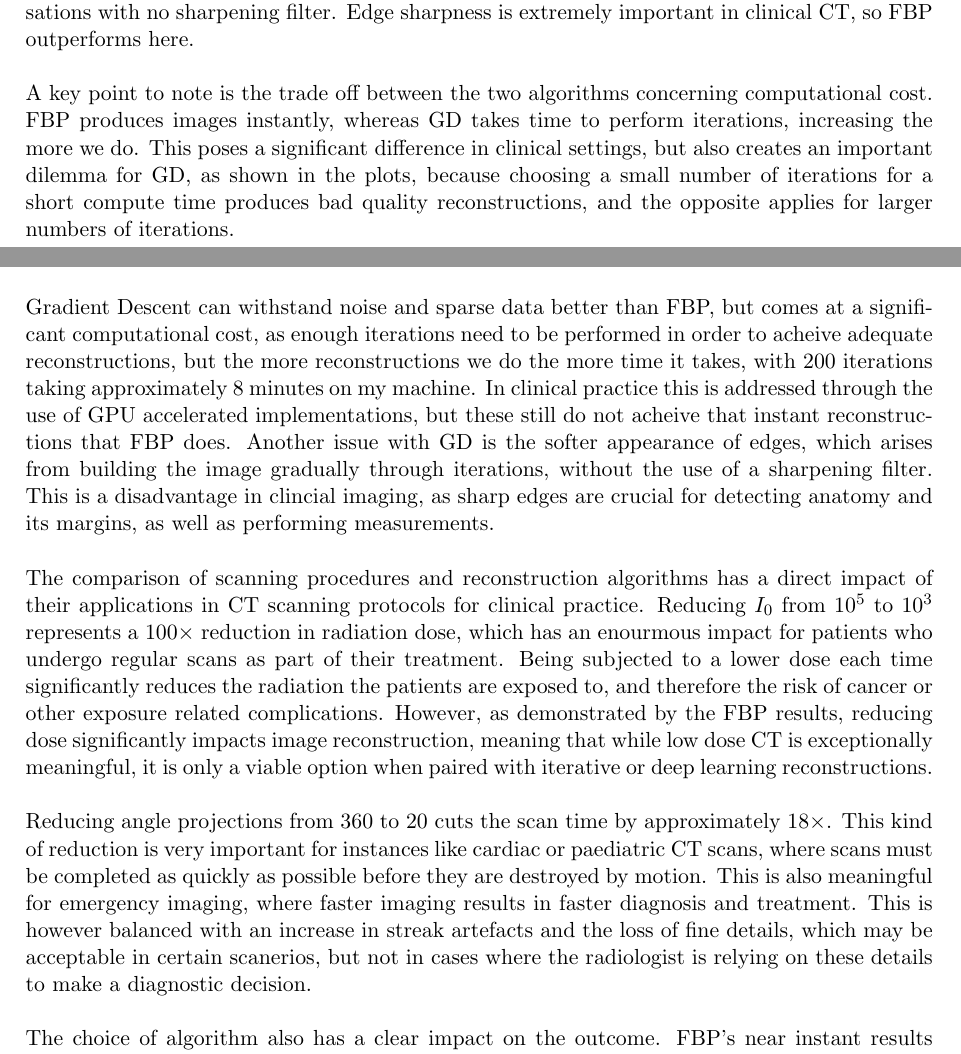
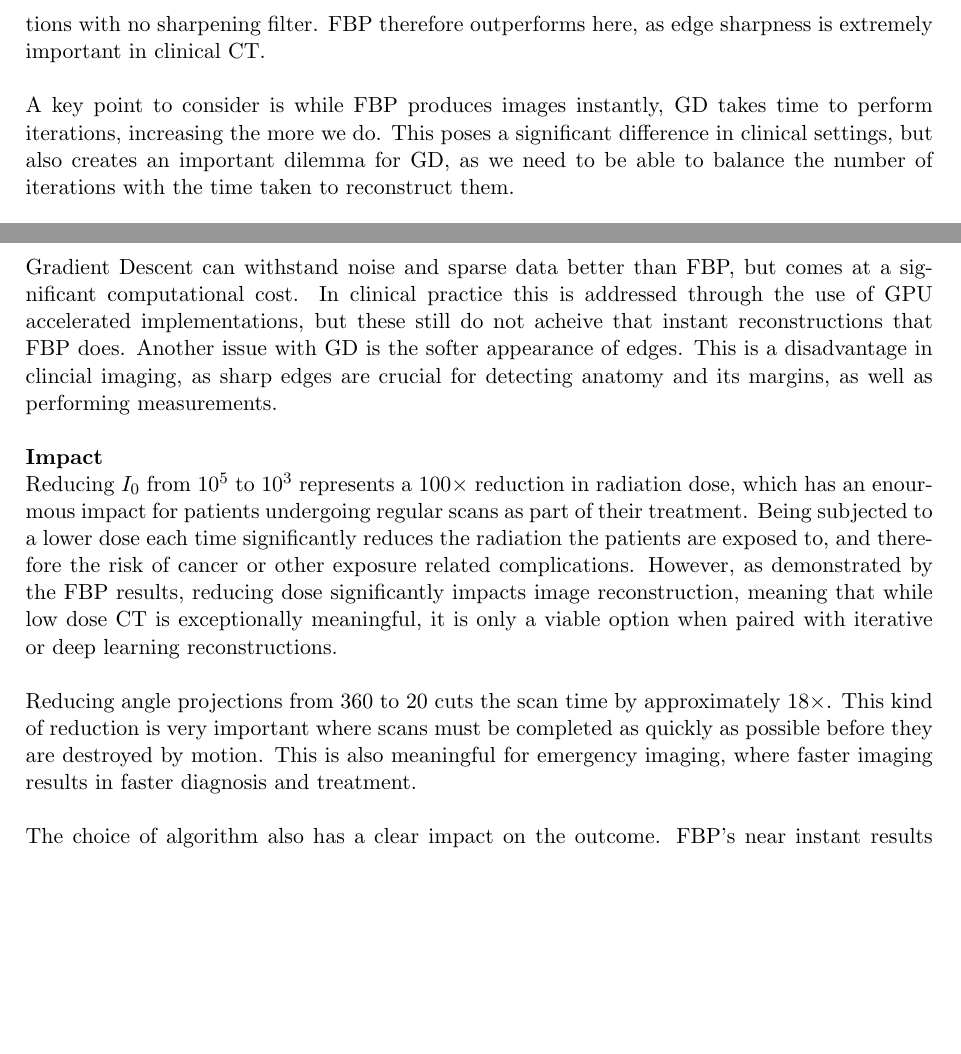
Before and after one commit to EmiliaZabrzanska/a2_coursework, a LaTeX document (report/report.tex): two parts of pages 5 and 8 of 24 before the commit and two parts of pages 5 and 7 of 23 after it, joined at a grey line, cut so that both start at the same text, the shorter picture padded with empty space. Compiled offline with pdfLaTeX.

Commit message:
edited report

```diff
--- a/report/report.tex
+++ b/report/report.tex
@@ -115,11 +115,8 @@ It also does better when angular coverage is sparse, handling undersampled data
+The reconstructions from GD are softer than FBP as the images are built up from zero initialisations with no sharpening filter.
+FBP therefore outperforms here, as edge sharpness is extremely important in clinical CT. \\
 
-\noindent The reconstructions from GD are softer than FBP as the images are built up from zero initialisations with no sharpening filter.
-Edge sharpness is extremely important in clinical CT, so FBP outperforms here. \\
-
-\noindent A key point to note is the trade off between the two algorithms concerning computational cost.
-FBP produces images instantly, whereas GD takes time to perform iterations, increasing the more we do.
-This poses a significant difference in clinical settings, but also creates an important dilemma for GD, as shown in the plots, because choosing a small number of iterations for a short compute time produces bad quality reconstructions, and the opposite applies for larger numbers of iterations. \\
-
+\noindent A key point to consider is while FBP produces images instantly, GD takes time to perform iterations, increasing the more we do.
+This poses a significant difference in clinical settings, but also creates an important dilemma for GD, as we need to be able to balance the number of iterations with the time taken to reconstruct them.
 \begin{figure}[H]
     \centering
     \includegraphics[width=0.9\textwidth]{figures/fig_1.1c_metrics.pdf}
@@ -138,2 +137 @@ This poses a significant difference in clinical settings, but also creates an im
 
-\noindent FBP produces instant results, along with sharp and high quality images at standard doses with enough angles. In clinical practice this means that reconstructions are available straight away, and show all boundaries and edges clearly. This is vital in emergency situations where clinicians are unable to wait for scans and need them to be ready straight away. The disadvantage of FBP is that results are extremely sensitive to dose reduction, so are unstable for low dose CT. \\
@@ -140,2 +141 @@ This poses a significant difference in clinical settings, but also creates an im
 
-\noindent Gradient Descent can withstand noise and sparse data better than FBP, but comes at a significant computational cost, as enough iterations need to be performed in order to acheive adequate reconstructions, but the more reconstructions we do the more time it takes, with 200 iterations taking approximately 8 minutes on my machine. In clinical practice this is addressed through the use of GPU accelerated implementations, but these still do not acheive that instant reconstructions that FBP does. Another issue with GD is the softer appearance of edges, which arises from building the image gradually through iterations, without the use of a sharpening filter. This is a disadvantage in clincial imaging, as sharp edges are crucial for detecting anatomy and its margins, as well as performing measurements. \\
@@ -142,9 +146,20 @@ This poses a significant difference in clinical settings, but also creates an im
 
-\noindent The comparison of scanning procedures and reconstruction algorithms has a direct impact of their applications in CT scanning protocols for clinical practice. Reducing $I_0$ from $10^5$ to $10^3$ represents a $100\times$ reduction in radiation dose, which has an enourmous impact for patients who undergo regular scans as part of their treatment. Being subjected to a lower dose each time significantly reduces the radiation the patients are exposed to, and therefore the risk of cancer or other exposure related complications. However, as demonstrated by the FBP results, reducing dose significantly impacts image reconstruction, meaning that while low dose CT is exceptionally meaningful, it is only a viable option when paired with iterative or deep learning reconstructions. \\
+\noindent Gradient Descent can withstand noise and sparse data better than FBP, but comes at a significant computational cost.
+In clinical practice this is addressed through the use of GPU accelerated implementations, but these still do not acheive that instant reconstructions that FBP does.
+Another issue with GD is the softer appearance of edges. This is a disadvantage in clincial imaging, as sharp edges are crucial for detecting anatomy and its margins, as well as performing measurements. \\
 
-\noindent Reducing angle projections from 360 to 20 cuts the scan time by approximately $18\times$. This kind of reduction is very important for instances like cardiac or paediatric CT scans, where scans must be completed as quickly as possible before they are destroyed by motion. This is also meaningful for emergency imaging, where faster imaging results in faster diagnosis and treatment. This is however balanced with an increase in streak artefacts and the loss of fine details, which may be acceptable in certain scanerios, but not in cases where the radiologist is relying on these details to make a diagnostic decision. \\
+\noindent \textbf{Impact}
 
-\noindent The choice of algorithm also has a clear impact on the outcome. FBP's near instant results are critical in time sensitive settings like emergency medicine, but suffer when dose is reduced, whereas GD produces better quality images at reduced doses, but requires significantly more computation and time, which is ideal when low dose is necessary, but the results aren't needed urgently.\\
+\noindent Reducing $I_0$ from $10^5$ to $10^3$ represents a $100\times$ reduction in radiation dose, which has an enourmous impact for patients undergoing regular scans as part of their treatment.
+Being subjected to a lower dose each time significantly reduces the radiation the patients are exposed to, and therefore the risk of cancer or other exposure related complications.
+However, as demonstrated by the FBP results, reducing dose significantly impacts image reconstruction, meaning that while low dose CT is exceptionally meaningful, it is only a viable option when paired with iterative or deep learning reconstructions. \\
+
+\noindent Reducing angle projections from 360 to 20 cuts the scan time by approximately $18\times$.
+This kind of reduction is very important where scans must be completed as quickly as possible before they are destroyed by motion.
+This is also meaningful for emergency imaging, where faster imaging results in faster diagnosis and treatment.  \\
+
+\noindent The choice of algorithm also has a clear impact on the outcome.
+FBP's near instant results are critical in time sensitive settings like emergency medicine, but suffer when dose is reduced, whereas GD produces better quality images at reduced doses, but requires significantly more computation and time, which is ideal when low dose is necessary, but the results aren't needed urgently.\\
 
 \subsubsection*{(d) Methods for improvement}
 
```
Also changed, not shown: report/report.tex (39 more changed lines), 4 other files.
